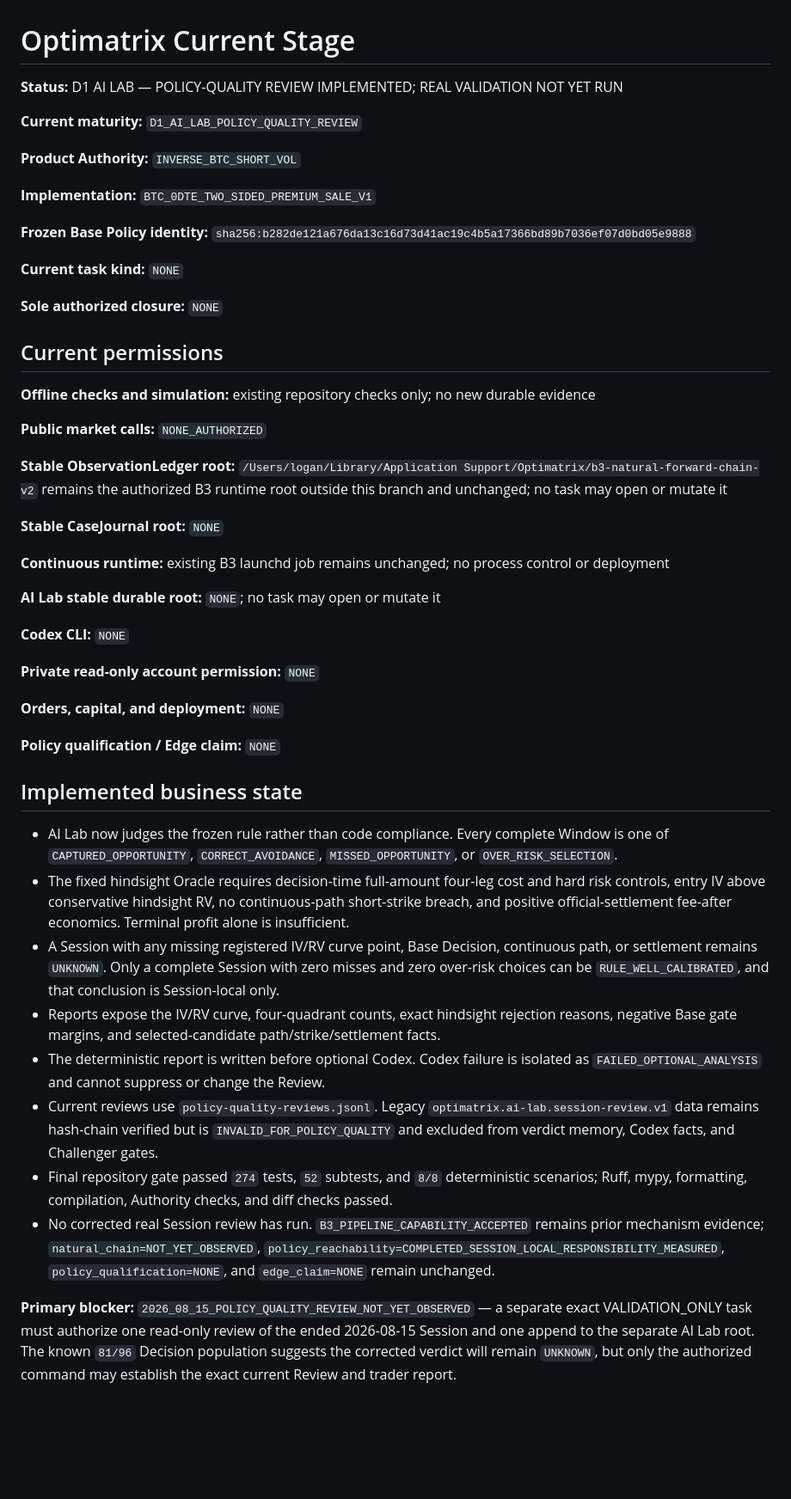
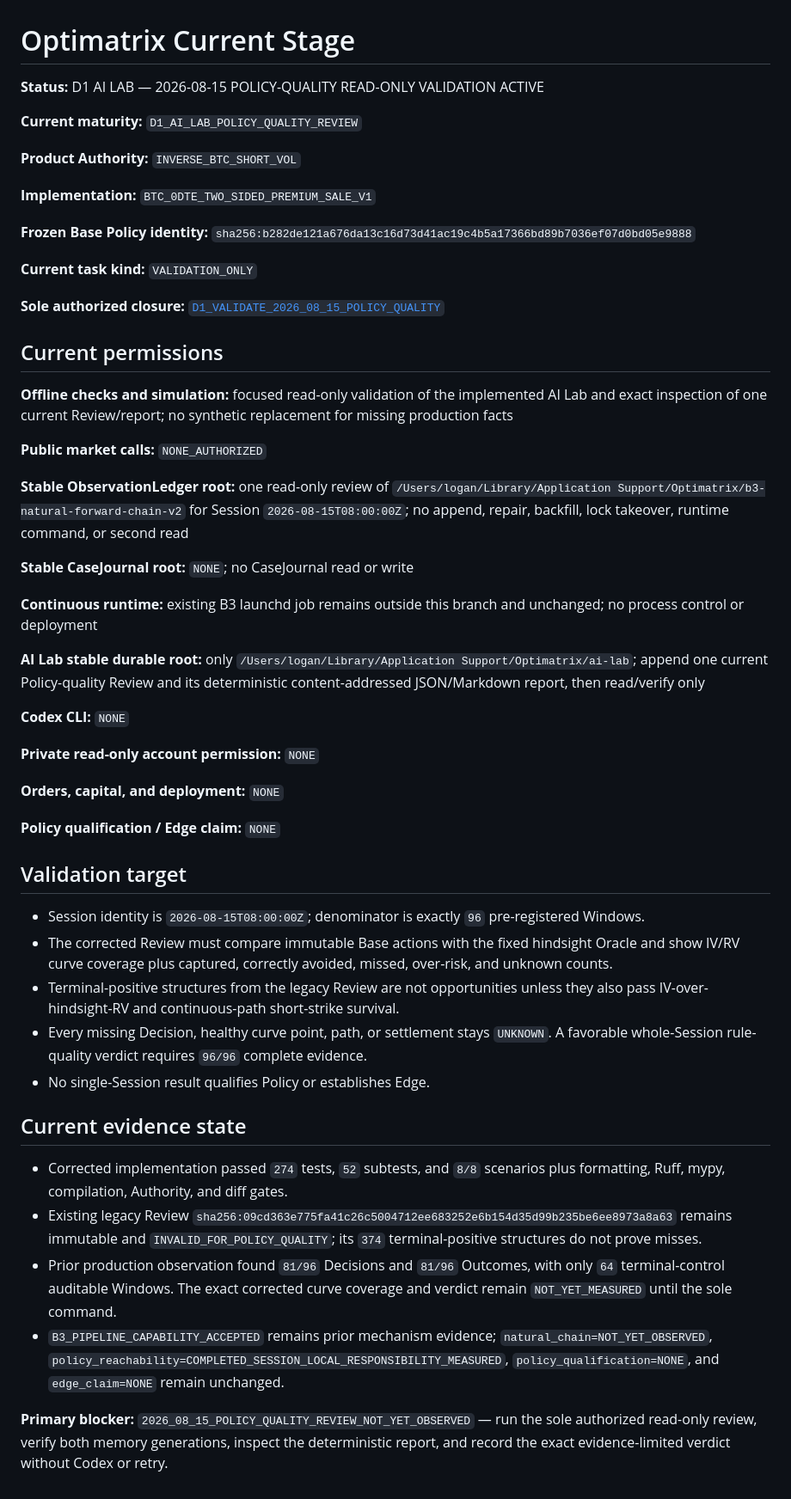
Before and after one commit to loganleegithub/Optimatrix, a Markdown page: docs/authority/CURRENT_STAGE.md, the part around the change. Shown at 86% size. Drawn GitHub-style; blank space fills up the shorter version.

Commit message:
Authorize Aug 15 policy quality validation

```diff
--- a/docs/authority/CURRENT_STAGE.md
+++ b/docs/authority/CURRENT_STAGE.md
@@ -1,6 +1,6 @@
 # Optimatrix Current Stage
 
-**Status:** D1 AI LAB — POLICY-QUALITY REVIEW IMPLEMENTED; REAL VALIDATION NOT YET RUN
+**Status:** D1 AI LAB — 2026-08-15 POLICY-QUALITY READ-ONLY VALIDATION ACTIVE
 
 **Current maturity:** `D1_AI_LAB_POLICY_QUALITY_REVIEW`
 
@@ -11,25 +11,29 @@
 **Frozen Base Policy identity:**
 `sha256:b282de121a676da13c16d73d41ac19c4b5a17366bd89b7036ef07d0bd05e9888`
 
-**Current task kind:** `NONE`
+**Current task kind:** `VALIDATION_ONLY`
 
-**Sole authorized closure:** `NONE`
+**Sole authorized closure:** [`D1_VALIDATE_2026_08_15_POLICY_QUALITY`](../../tasks/D1_VALIDATE_2026_08_15_POLICY_QUALITY.md)
 
 ## Current permissions
 
-**Offline checks and simulation:** existing repository checks only; no new durable evidence
+**Offline checks and simulation:** focused read-only validation of the implemented AI Lab and exact
+inspection of one current Review/report; no synthetic replacement for missing production facts
 
 **Public market calls:** `NONE_AUTHORIZED`
 
-**Stable ObservationLedger root:** `/Users/logan/Library/Application Support/Optimatrix/b3-natural-forward-chain-v2`
-remains the authorized B3 runtime root outside this branch and unchanged; no task may open or mutate
-it
+**Stable ObservationLedger root:** one read-only review of
+`/Users/logan/Library/Application Support/Optimatrix/b3-natural-forward-chain-v2` for Session
+`2026-08-15T08:00:00Z`; no append, repair, backfill, lock takeover, runtime command, or second read
 
-**Stable CaseJournal root:** `NONE`
+**Stable CaseJournal root:** `NONE`; no CaseJournal read or write
 
-**Continuous runtime:** existing B3 launchd job remains unchanged; no process control or deployment
+**Continuous runtime:** existing B3 launchd job remains outside this branch and unchanged; no
+process control or deployment
 
-**AI Lab stable durable root:** `NONE`; no task may open or mutate it
+**AI Lab stable durable root:** only
+`/Users/logan/Library/Application Support/Optimatrix/ai-lab`; append one current Policy-quality
+Review and its deterministic content-addressed JSON/Markdown report, then read/verify only
 
 **Codex CLI:** `NONE`
 
@@ -39,33 +43,32 @@ it
 
 **Policy qualification / Edge claim:** `NONE`
 
-## Implemented business state
+## Validation target
 
-- AI Lab now judges the frozen rule rather than code compliance. Every complete Window is one of
-  `CAPTURED_OPPORTUNITY`, `CORRECT_AVOIDANCE`, `MISSED_OPPORTUNITY`, or
-  `OVER_RISK_SELECTION`.
-- The fixed hindsight Oracle requires decision-time full-amount four-leg cost and hard risk
-  controls, entry IV above conservative hindsight RV, no continuous-path short-strike breach, and
-  positive official-settlement fee-after economics. Terminal profit alone is insufficient.
-- A Session with any missing registered IV/RV curve point, Base Decision, continuous path, or
-  settlement remains `UNKNOWN`. Only a complete Session with zero misses and zero over-risk choices
-  can be `RULE_WELL_CALIBRATED`, and that conclusion is Session-local only.
-- Reports expose the IV/RV curve, four-quadrant counts, exact hindsight rejection reasons, negative
-  Base gate margins, and selected-candidate path/strike/settlement facts.
-- The deterministic report is written before optional Codex. Codex failure is isolated as
-  `FAILED_OPTIONAL_ANALYSIS` and cannot suppress or change the Review.
-- Current reviews use `policy-quality-reviews.jsonl`. Legacy
-  `optimatrix.ai-lab.session-review.v1` data remains hash-chain verified but is
-  `INVALID_FOR_POLICY_QUALITY` and excluded from verdict memory, Codex facts, and Challenger gates.
-- Final repository gate passed `274` tests, `52` subtests, and `8/8` deterministic scenarios; Ruff,
-  mypy, formatting, compilation, Authority checks, and diff checks passed.
-- No corrected real Session review has run. `B3_PIPELINE_CAPABILITY_ACCEPTED` remains prior
-  mechanism evidence; `natural_chain=NOT_YET_OBSERVED`,
+- Session identity is `2026-08-15T08:00:00Z`; denominator is exactly `96` pre-registered Windows.
+- The corrected Review must compare immutable Base actions with the fixed hindsight Oracle and show
+  IV/RV curve coverage plus captured, correctly avoided, missed, over-risk, and unknown counts.
+- Terminal-positive structures from the legacy Review are not opportunities unless they also pass
+  IV-over-hindsight-RV and continuous-path short-strike survival.
+- Every missing Decision, healthy curve point, path, or settlement stays `UNKNOWN`. A favorable
+  whole-Session rule-quality verdict requires `96/96` complete evidence.
+- No single-Session result qualifies Policy or establishes Edge.
+
+## Current evidence state
+
+- Corrected implementation passed `274` tests, `52` subtests, and `8/8` scenarios plus formatting,
+  Ruff, mypy, compilation, Authority, and diff gates.
+- Existing legacy Review
+  `sha256:09cd363e775fa41c26c5004712ee683252e6b154d35d99b235be6ee8973a8a63` remains immutable and
+  `INVALID_FOR_POLICY_QUALITY`; its `374` terminal-positive structures do not prove misses.
+- Prior production observation found `81/96` Decisions and `81/96` Outcomes, with only `64`
+  terminal-control auditable Windows. The exact corrected curve coverage and verdict remain
+  `NOT_YET_MEASURED` until the sole command.
+- `B3_PIPELINE_CAPABILITY_ACCEPTED` remains prior mechanism evidence;
+  `natural_chain=NOT_YET_OBSERVED`,
   `policy_reachability=COMPLETED_SESSION_LOCAL_RESPONSIBILITY_MEASURED`,
   `policy_qualification=NONE`, and `edge_claim=NONE` remain unchanged.
 
-**Primary blocker:** `2026_08_15_POLICY_QUALITY_REVIEW_NOT_YET_OBSERVED` — a separate exact
-VALIDATION_ONLY task must authorize one read-only review of the ended 2026-08-15 Session and one
-append to the separate AI Lab root. The known `81/96` Decision population suggests the corrected
-verdict will remain `UNKNOWN`, but only the authorized command may establish the exact current
-Review and trader report.
+**Primary blocker:** `2026_08_15_POLICY_QUALITY_REVIEW_NOT_YET_OBSERVED` — run the sole authorized
+read-only review, verify both memory generations, inspect the deterministic report, and record the
+exact evidence-limited verdict without Codex or retry.
```
Also changed, not shown: tasks/D1_VALIDATE_2026_08_15_POLICY_QUALITY.md (added, +93 -0 lines).
